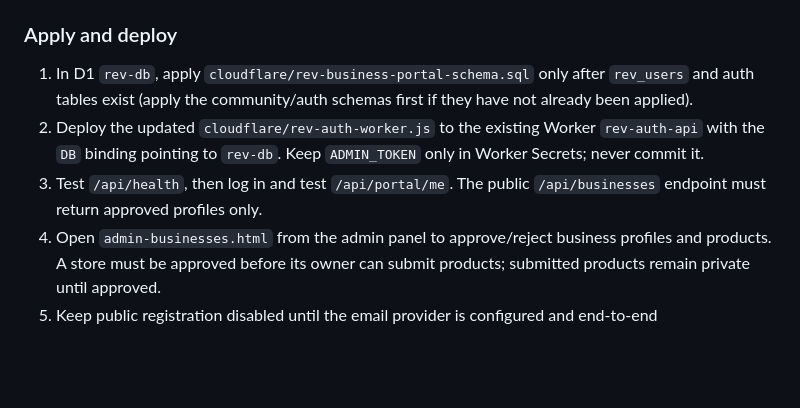
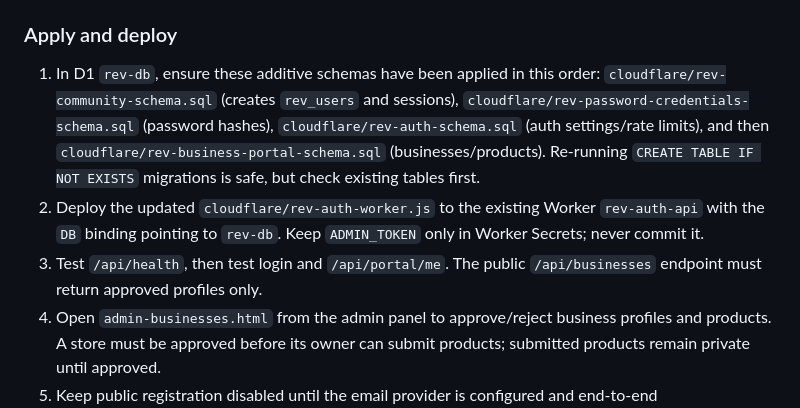
Before and after one commit to mojtabaalimi64-cloud/rev, a Markdown page: cloudflare/REV-AUTH-SETUP.md, the part around the change. Drawn GitHub-style; blank space fills up the shorter version.

Commit message:
Clarify migration order for REV account and business portals

```diff
--- a/cloudflare/REV-AUTH-SETUP.md
+++ b/cloudflare/REV-AUTH-SETUP.md
@@ -80,9 +80,9 @@ New public pages:
 - `cloudflare/rev-business-portal-schema.sql`: additive D1 migration for `rev_business_profiles` and `rev_business_products`.
 
 ### Apply and deploy
-1. In D1 `rev-db`, apply `cloudflare/rev-business-portal-schema.sql` only after `rev_users` and auth tables exist (apply the community/auth schemas first if they have not already been applied).
+1. In D1 `rev-db`, ensure these additive schemas have been applied in this order: `cloudflare/rev-community-schema.sql` (creates `rev_users` and sessions), `cloudflare/rev-password-credentials-schema.sql` (password hashes), `cloudflare/rev-auth-schema.sql` (auth settings/rate limits), and then `cloudflare/rev-business-portal-schema.sql` (businesses/products). Re-running `CREATE TABLE IF NOT EXISTS` migrations is safe, but check existing tables first.
 2. Deploy the updated `cloudflare/rev-auth-worker.js` to the existing Worker `rev-auth-api` with the `DB` binding pointing to `rev-db`. Keep `ADMIN_TOKEN` only in Worker Secrets; never commit it.
-3. Test `/api/health`, then log in and test `/api/portal/me`. The public `/api/businesses` endpoint must return approved profiles only.
+3. Test `/api/health`, then test login and `/api/portal/me`. The public `/api/businesses` endpoint must return approved profiles only.
 4. Open `admin-businesses.html` from the admin panel to approve/reject business profiles and products. A store must be approved before its owner can submit products; submitted products remain private until approved.
 5. Keep public registration disabled until the email provider is configured and end-to-end registration/login/email verification has been tested.
 
```
